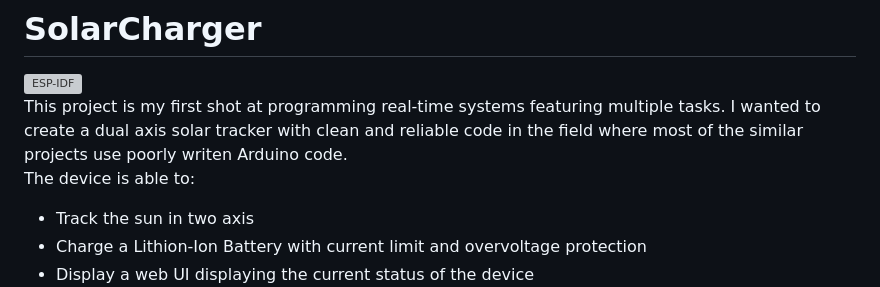
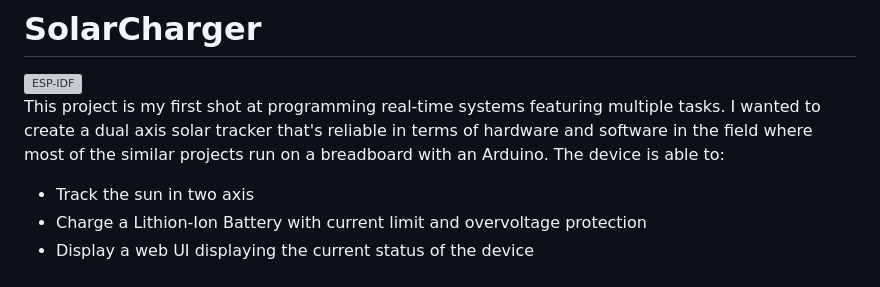
Before and after one commit to sztvka/solarcharger, a Markdown page: README.MD, the part around the change. Rendered like a GitHub page; grey boxes are pictures that could not be loaded.

```diff
--- a/README.MD
+++ b/README.MD
@@ -1,6 +1,6 @@
 # SolarCharger
 [![ESP-IDF](https://github.com/sztvka/solarcharger/actions/workflows/cmake.yml/badge.svg)](https://github.com/sztvka/solarcharger/actions/workflows/cmake.yml)
-This project is my first shot at programming real-time systems featuring multiple tasks. I wanted to create a dual axis solar tracker with clean and reliable code in the field where most of the similar projects use poorly writen Arduino code.
+This project is my first shot at programming real-time systems featuring multiple tasks. I wanted to create a dual axis solar tracker that's reliable in terms of hardware and software in the field where most of the similar projects run on a breadboard with an Arduino.
 The device is able to:
 - Track the sun in two axis
 - Charge a Lithion-Ion Battery with current limit and overvoltage protection
```
